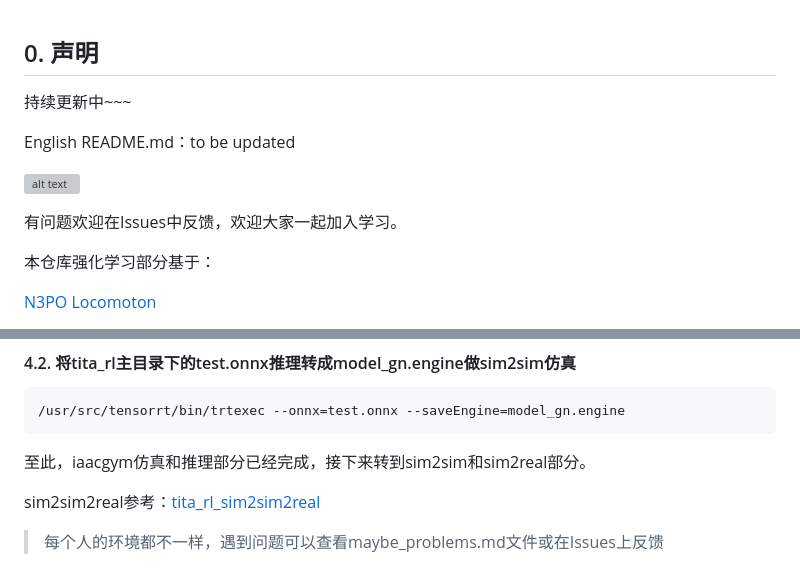
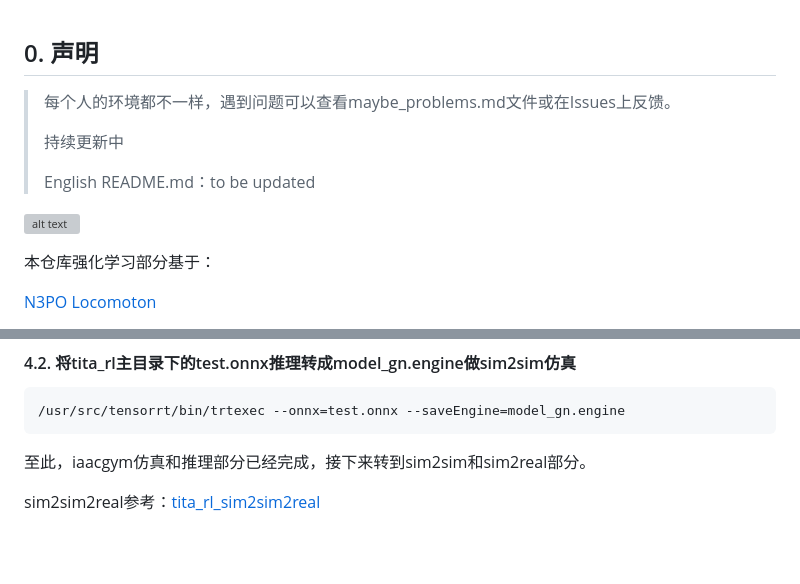
Before and after one commit to yhykid/tita_rl, a Markdown page: README.md, 2 parts joined by grey strips. Rendered like a GitHub page; blank space fills up the shorter version; grey boxes are pictures that could not be loaded.

Commit message:
Update README.md
Signed-off-by: Direct-Drive Tech <103549353+DirectDriveTech-DDT@users.noreply.github.com>

```diff
--- a/README.md
+++ b/README.md
@@ -1,11 +1,13 @@
 ## 0. 声明
-持续更新中~~~
 
-English README.md：to be updated
+>每个人的环境都不一样，遇到问题可以查看maybe_problems.md文件或在Issues上反馈。
+>
+>持续更新中
+>
+>English README.md：to be updated
+
 
 ![alt text](pictures_videos/output.gif)
-
-有问题欢迎在Issues中反馈，欢迎大家一起加入学习。
 
 本仓库强化学习部分基于：
 
@@ -187,5 +189,3 @@ python simple_play.py --task=Tita
 至此，iaacgym仿真和推理部分已经完成，接下来转到sim2sim和sim2real部分。
 
 sim2sim2real参考：[tita_rl_sim2sim2real](https://github.com/DDTRobot/tita_rl_sim2sim2real)
-
->每个人的环境都不一样，遇到问题可以查看maybe_problems.md文件或在Issues上反馈
```
